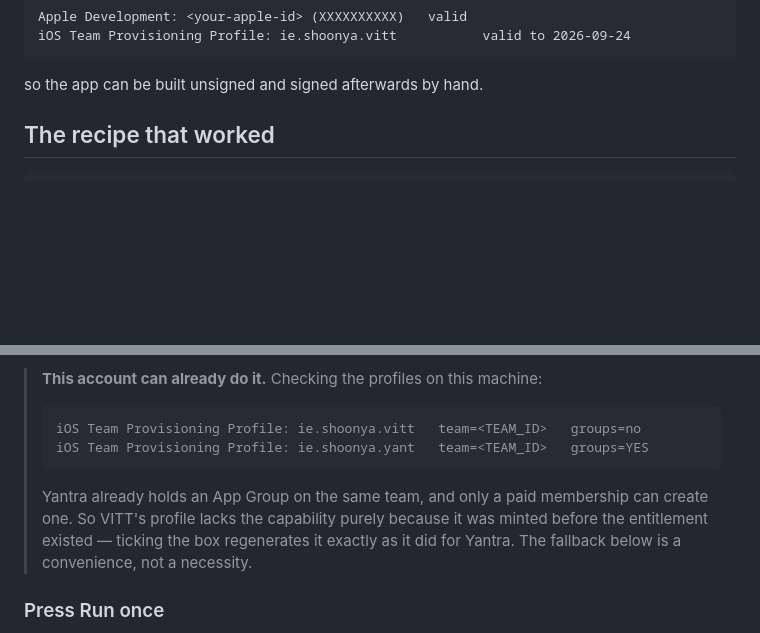
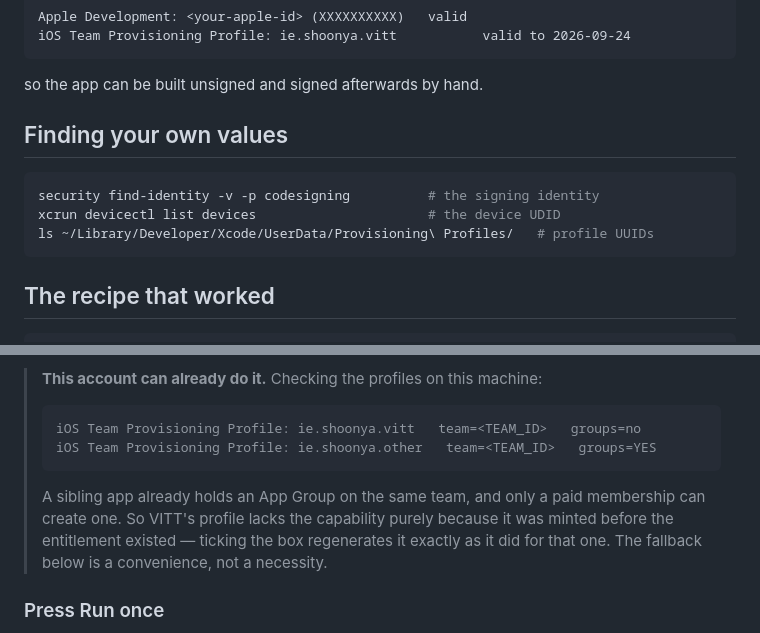
Before and after one commit to saieeshward/vitt, a Markdown page: docs/building-on-your-phone.md, 2 parts joined by grey strips. GitHub-like rendering; blank space fills up the shorter version.

Commit message:
docs: replace personal identifiers with placeholders
The device-build recipe carried a personal Apple ID, the team id, the phone's
UDID and a profile UUID. None of it is needed to follow the steps, and the
Apple ID in particular is a different address from the commit author email, so
publishing would have exposed something the repo did not otherwise contain.

Added the three commands that find each value locally instead.

````diff
--- a/docs/building-on-your-phone.md
+++ b/docs/building-on-your-phone.md
@@ -13,6 +13,14 @@ iOS Team Provisioning Profile: ie.shoonya.vitt           valid to 2026-09-24
 ```
 
 so the app can be built unsigned and signed afterwards by hand.
+
+## Finding your own values
+
+```bash
+security find-identity -v -p codesigning          # the signing identity
+xcrun devicectl list devices                      # the device UDID
+ls ~/Library/Developer/Xcode/UserData/Provisioning\ Profiles/   # profile UUIDs
+```
 
 ## The recipe that worked
 
@@ -94,13 +102,13 @@ Groups**, and tick `group.ie.shoonya.vitt`. Xcode regenerates both profiles.
 >
 > ```
 > iOS Team Provisioning Profile: ie.shoonya.vitt   team=<TEAM_ID>   groups=no
-> iOS Team Provisioning Profile: ie.shoonya.yant   team=<TEAM_ID>   groups=YES
+> iOS Team Provisioning Profile: ie.shoonya.other   team=<TEAM_ID>   groups=YES
 > ```
 >
-> Yantra already holds an App Group on the same team, and only a paid membership
+> A sibling app already holds an App Group on the same team, and only a paid membership
 > can create one. So VITT's profile lacks the capability purely because it was
 > minted before the entitlement existed — ticking the box regenerates it exactly
-> as it did for Yantra. The fallback below is a convenience, not a necessity.
+> as it did for that one. The fallback below is a convenience, not a necessity.
 
 ### Press Run once
 
````
